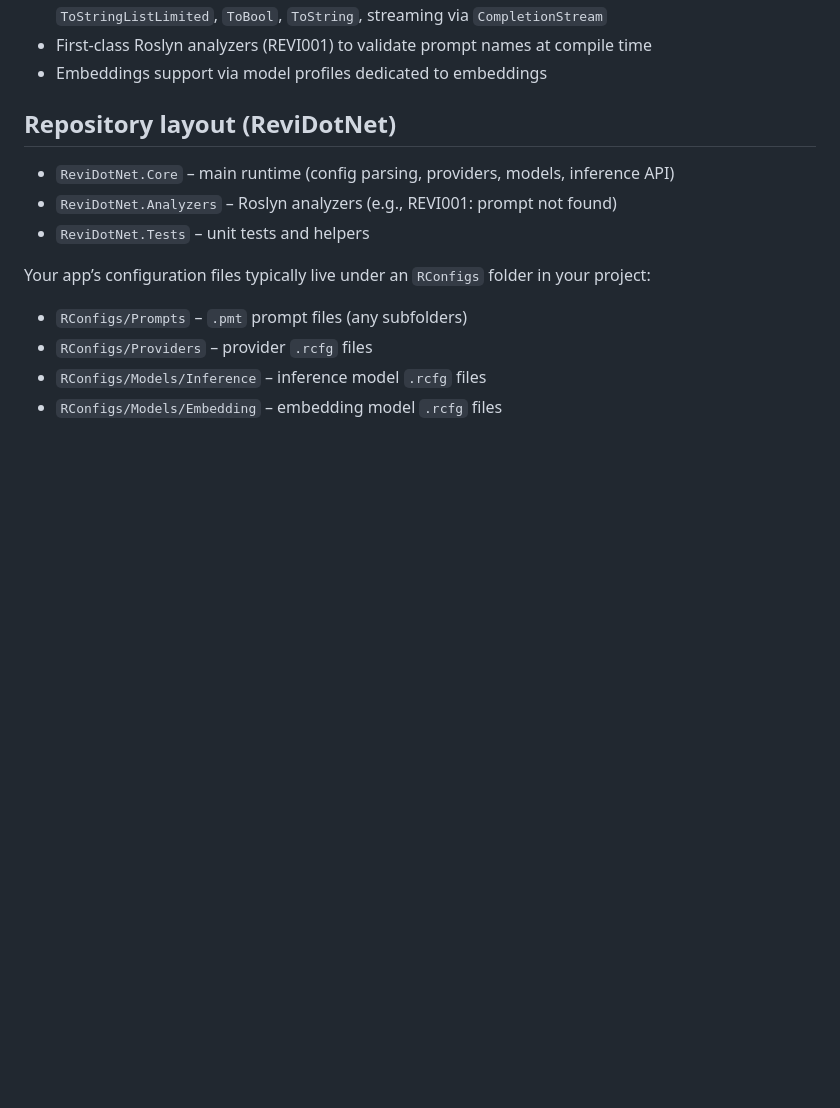
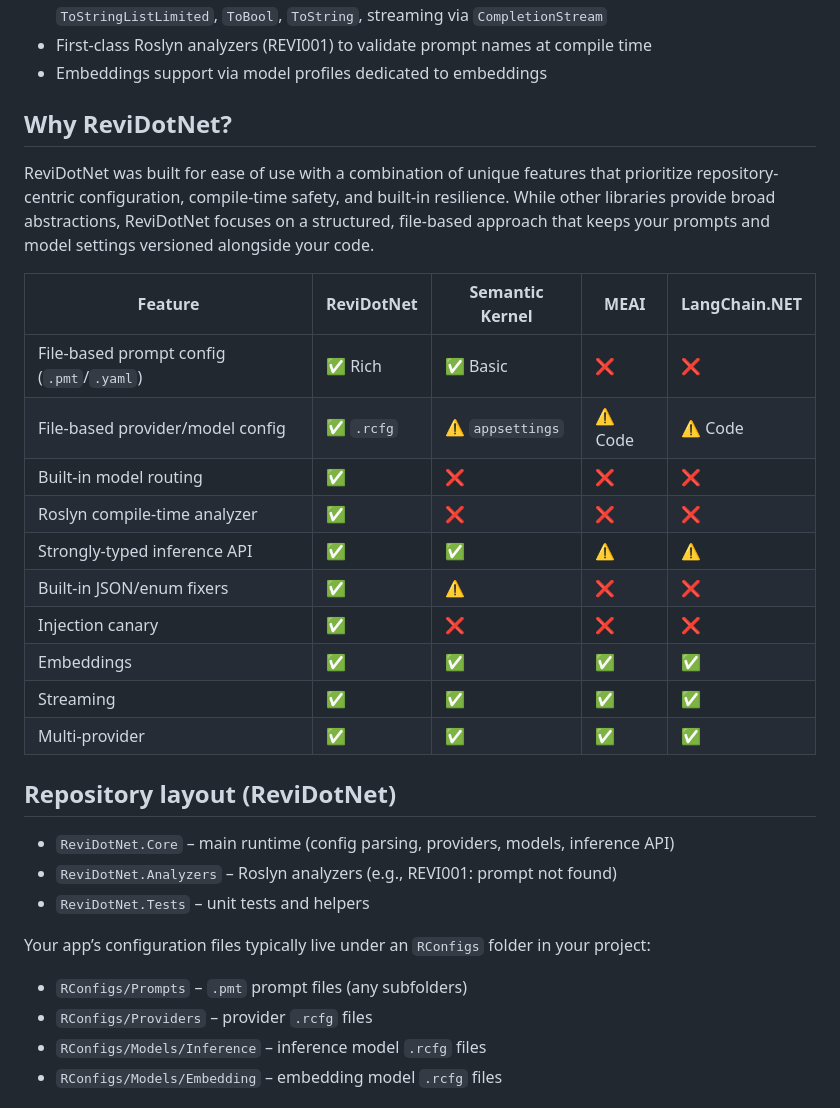
Before and after one commit to RevisionLabsAI/ReviDotNet, a Markdown page: README.md, the part around the change. Drawn GitHub-style; blank space fills up the shorter version.

```diff
--- a/README.md
+++ b/README.md
@@ -17,6 +17,23 @@ ReviDotNet is a .NET library that makes working with modern LLMs straightforward
 - Simple, strongly-typed inference API: `ToObject<T>`, `ToEnum<TEnum>`, `ToStringList`, `ToStringListLimited`, `ToBool`, `ToString`, streaming via `CompletionStream`
 - First-class Roslyn analyzers (REVI001) to validate prompt names at compile time
 - Embeddings support via model profiles dedicated to embeddings
+
+## Why ReviDotNet?
+
+ReviDotNet was built for ease of use with a combination of unique features that prioritize repository-centric configuration, compile-time safety, and built-in resilience. While other libraries provide broad abstractions, ReviDotNet focuses on a structured, file-based approach that keeps your prompts and model settings versioned alongside your code.
+
+| Feature | ReviDotNet | Semantic Kernel | MEAI | LangChain.NET |
+|---|---|---|---|---|
+| File-based prompt config (`.pmt`/`.yaml`) | ✅ Rich | ✅ Basic | ❌ | ❌ |
+| File-based provider/model config | ✅ `.rcfg` | ⚠️ `appsettings` | ⚠️ Code | ⚠️ Code |
+| Built-in model routing | ✅ | ❌ | ❌ | ❌ |
+| Roslyn compile-time analyzer | ✅ | ❌ | ❌ | ❌ |
+| Strongly-typed inference API | ✅ | ✅ | ⚠️ | ⚠️ |
+| Built-in JSON/enum fixers | ✅ | ⚠️ | ❌ | ❌ |
+| Injection canary | ✅ | ❌ | ❌ | ❌ |
+| Embeddings | ✅ | ✅ | ✅ | ✅ |
+| Streaming | ✅ | ✅ | ✅ | ✅ |
+| Multi-provider | ✅ | ✅ | ✅ | ✅ |
 
 ## Repository layout (ReviDotNet)
 
```
